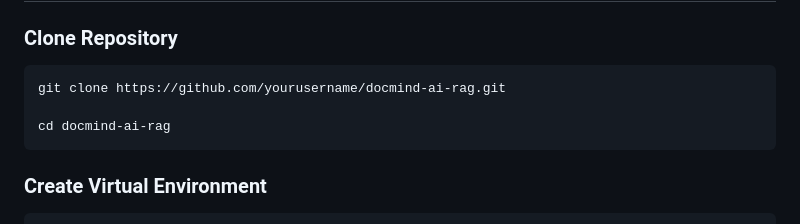
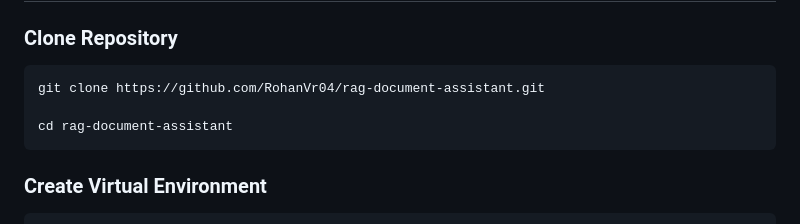
Before and after one commit to RohanVr04/rag-document-assistant, a Markdown page: README.md, the part around the change. Rendered like a GitHub page.

Commit message:
Update repository clone instructions in README

````diff
--- a/README.md
+++ b/README.md
@@ -207,9 +207,9 @@ Benefits:
 ### Clone Repository
 
 ```bash
-git clone https://github.com/yourusername/docmind-ai-rag.git
+git clone https://github.com/RohanVr04/rag-document-assistant.git
 
-cd docmind-ai-rag
+cd rag-document-assistant
 ```
 
 ### Create Virtual Environment
````
